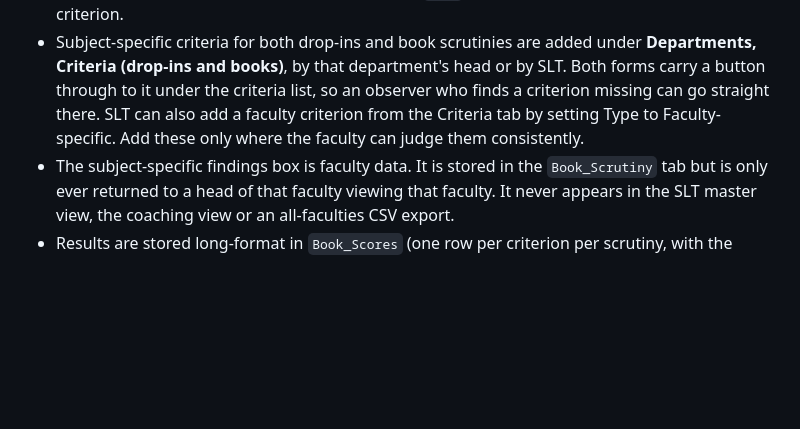
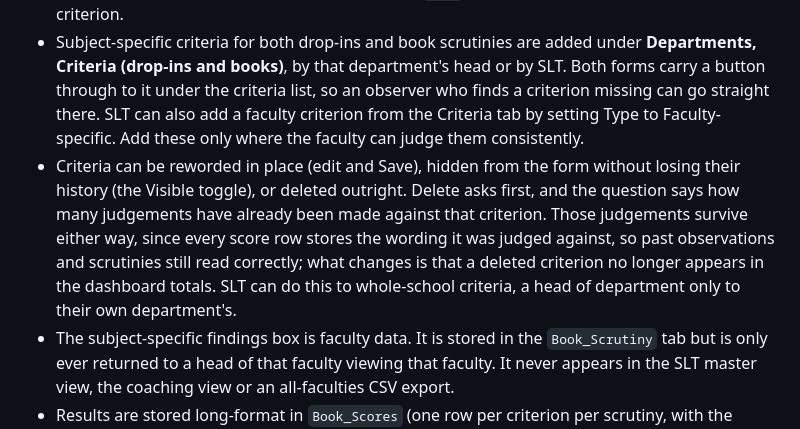
Before and after one commit to elliotpstevenson/AILead, a Markdown page: qa-dashboard/README.md, the part around the change. Drawn GitHub-style; blank space fills up the shorter version.

Commit message:
Note deleting criteria in the README
Co-Authored-By: Claude Opus 5 <noreply@anthropic.com>
Claude-Session: https://claude.ai/code/session_01BHd6wnj5D6cg8KxpHyQFvf

```diff
--- a/qa-dashboard/README.md
+++ b/qa-dashboard/README.md
@@ -19,6 +19,7 @@ The tab bar is in two groups: everyday tabs on the left, and the leadership set
 - Any member of staff can record a scrutiny from the Book Scrutiny tab. Each criterion is judged Met or Not met, with a justification box underneath for context (for example handwriting that reflects a known SEN need).
 - Whole-school criteria are seeded by `setup()` into the `Book_Criteria` tab and managed by SLT on the Criteria tab. The SPaG code key sits in the `Hint` column and shows under the marking criterion.
 - Subject-specific criteria for both drop-ins and book scrutinies are added under **Departments, Criteria (drop-ins and books)**, by that department's head or by SLT. Both forms carry a button through to it under the criteria list, so an observer who finds a criterion missing can go straight there. SLT can also add a faculty criterion from the Criteria tab by setting Type to Faculty-specific. Add these only where the faculty can judge them consistently.
+- Criteria can be reworded in place (edit and Save), hidden from the form without losing their history (the Visible toggle), or deleted outright. Delete asks first, and the question says how many judgements have already been made against that criterion. Those judgements survive either way, since every score row stores the wording it was judged against, so past observations and scrutinies still read correctly; what changes is that a deleted criterion no longer appears in the dashboard totals. SLT can do this to whole-school criteria, a head of department only to their own department's.
 - The subject-specific findings box is faculty data. It is stored in the `Book_Scrutiny` tab but is only ever returned to a head of that faculty viewing that faculty. It never appears in the SLT master view, the coaching view or an all-faculties CSV export.
 - Results are stored long-format in `Book_Scores` (one row per criterion per scrutiny, with the comment).
 - The book scrutiny overview (criteria most often not met, staff needing support, per-faculty met rate, recent scrutinies with comments) sits at the bottom of the Master tab for SLT and of each department view, on the same filters as the drop-in data above it.
```
